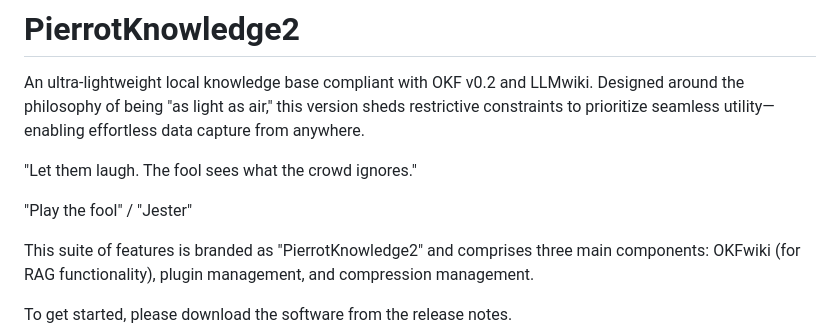
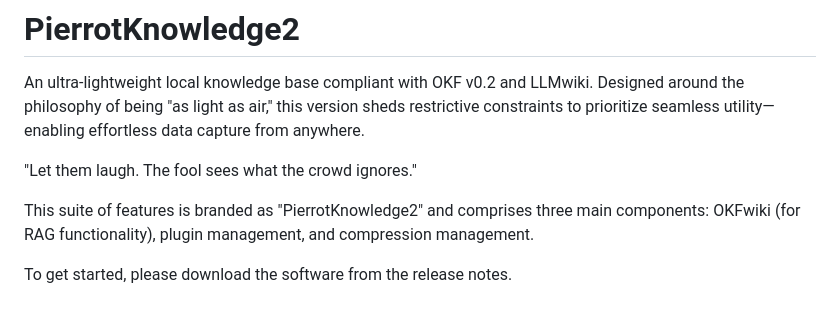
Before and after one commit to yuimaruofbook/PierrotKnowledge2, a Markdown page: README.md, the part around the change. Drawn GitHub-style; blank space fills up the shorter version.

Commit message:
Revise README content and remove a quote
Removed quote about 'Play the fool' and updated text.

```diff
--- a/README.md
+++ b/README.md
@@ -3,8 +3,6 @@ An ultra-lightweight local knowledge base compliant with OKF v0.2 and LLMwiki.
 Designed around the philosophy of being "as light as air," this version sheds restrictive constraints to prioritize seamless utility—enabling effortless data capture from anywhere.
 
 "Let them laugh. The fool sees what the crowd ignores."
-
-"Play the fool" / "Jester"
 
 This suite of features is branded as "PierrotKnowledge2" and comprises three main components: OKFwiki (for RAG functionality), plugin management, and compression management.
 
```
